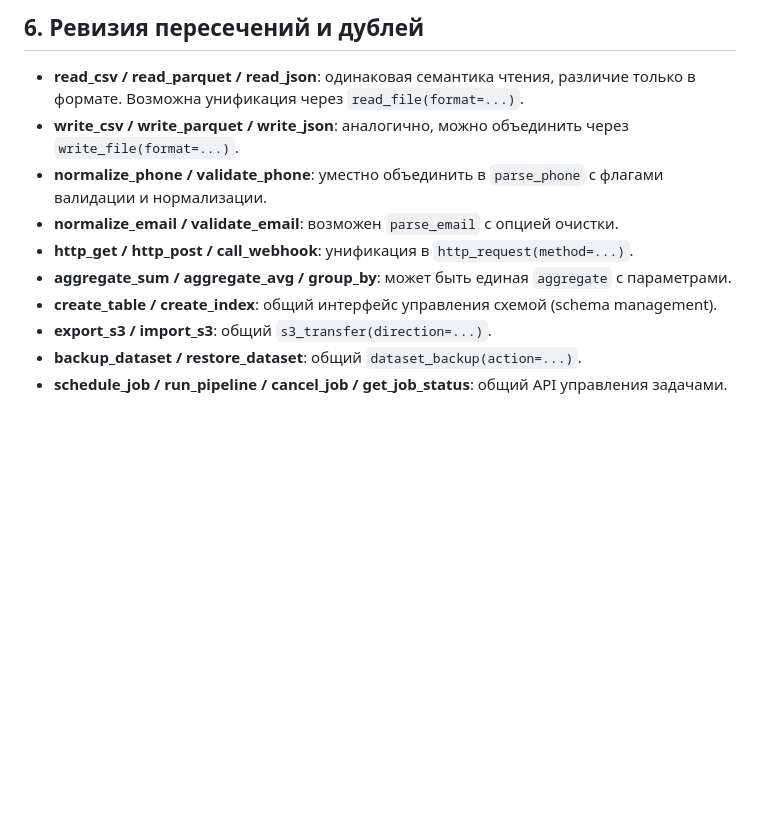
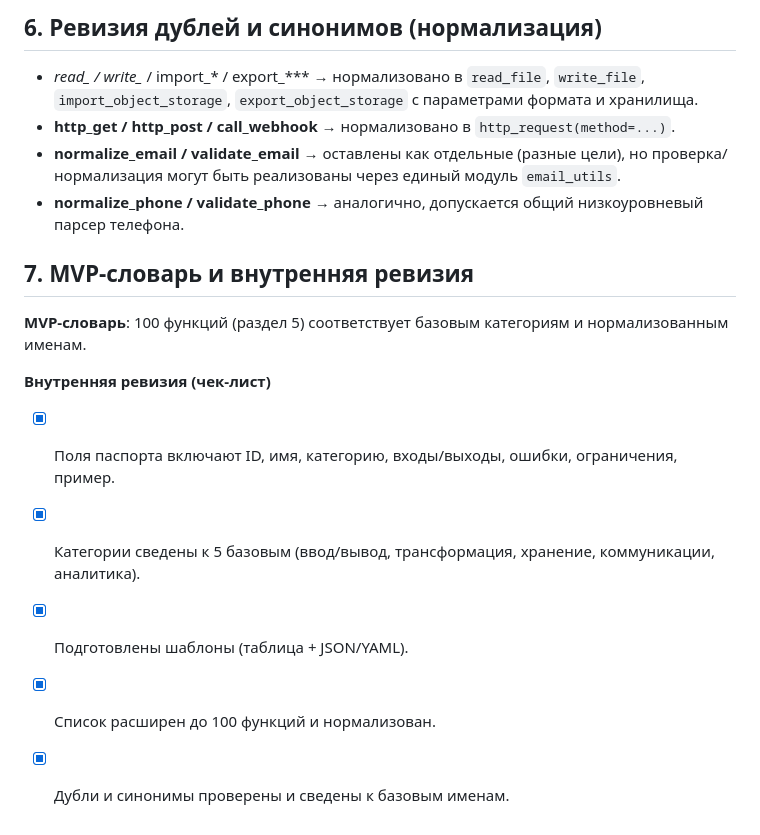
Before and after one commit to svend4/data30, a Markdown page: FUNCTION_PASSPORT.md, the part around one of its changes. GitHub-like rendering; blank space fills up the shorter version.

```diff
--- a/FUNCTION_PASSPORT.md
+++ b/FUNCTION_PASSPORT.md
@@ -194,12 +224,16 @@ notes: Uses libphonenumber rules
 
-## 6. Ревизия пересечений и дублей
-- **read_csv / read_parquet / read_json**: одинаковая семантика чтения, различие только в формате. Возможна унификация через `read_file(format=...)`.
-- **write_csv / write_parquet / write_json**: аналогично, можно объединить через `write_file(format=...)`.
-- **normalize_phone / validate_phone**: уместно объединить в `parse_phone` с флагами валидации и нормализации.
-- **normalize_email / validate_email**: возможен `parse_email` с опцией очистки.
-- **http_get / http_post / call_webhook**: унификация в `http_request(method=...)`.
-- **aggregate_sum / aggregate_avg / group_by**: может быть единая `aggregate` с параметрами.
-- **create_table / create_index**: общий интерфейс управления схемой (schema management).
-- **export_s3 / import_s3**: общий `s3_transfer(direction=...)`.
-- **backup_dataset / restore_dataset**: общий `dataset_backup(action=...)`.
-- **schedule_job / run_pipeline / cancel_job / get_job_status**: общий API управления задачами.
+## 6. Ревизия дублей и синонимов (нормализация)
+- **read_* / write_* / import_* / export_*** → нормализовано в `read_file`, `write_file`, `import_object_storage`, `export_object_storage` с параметрами формата и хранилища.
+- **http_get / http_post / call_webhook** → нормализовано в `http_request(method=...)`.
+- **normalize_email / validate_email** → оставлены как отдельные (разные цели), но проверка/нормализация могут быть реализованы через единый модуль `email_utils`.
+- **normalize_phone / validate_phone** → аналогично, допускается общий низкоуровневый парсер телефона.
+
+## 7. MVP‑словарь и внутренняя ревизия
+**MVP‑словарь**: 100 функций (раздел 5) соответствует базовым категориям и нормализованным именам.
+
+**Внутренняя ревизия (чек‑лист)**
+- [x] Поля паспорта включают ID, имя, категорию, входы/выходы, ошибки, ограничения, пример.
+- [x] Категории сведены к 5 базовым (ввод/вывод, трансформация, хранение, коммуникации, аналитика).
+- [x] Подготовлены шаблоны (таблица + JSON/YAML).
+- [x] Список расширен до 100 функций и нормализован.
+- [x] Дубли и синонимы проверены и сведены к базовым именам.
```
Also changed, not shown: other parts of FUNCTION_PASSPORT.md (+146 -116 lines).
